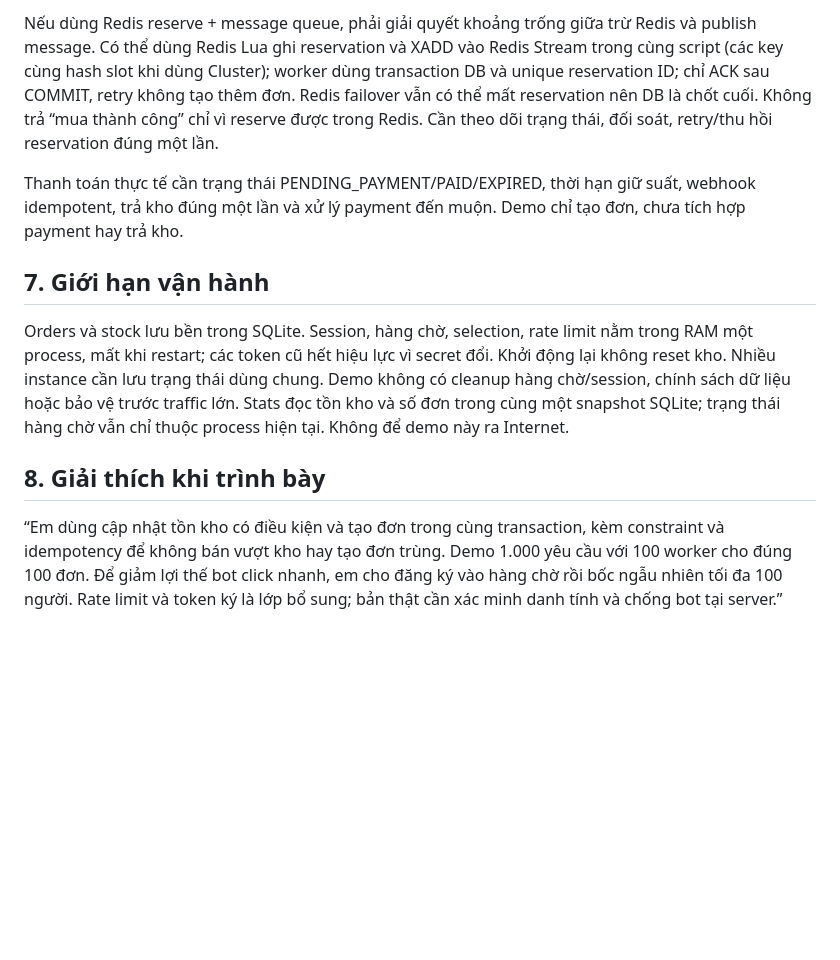
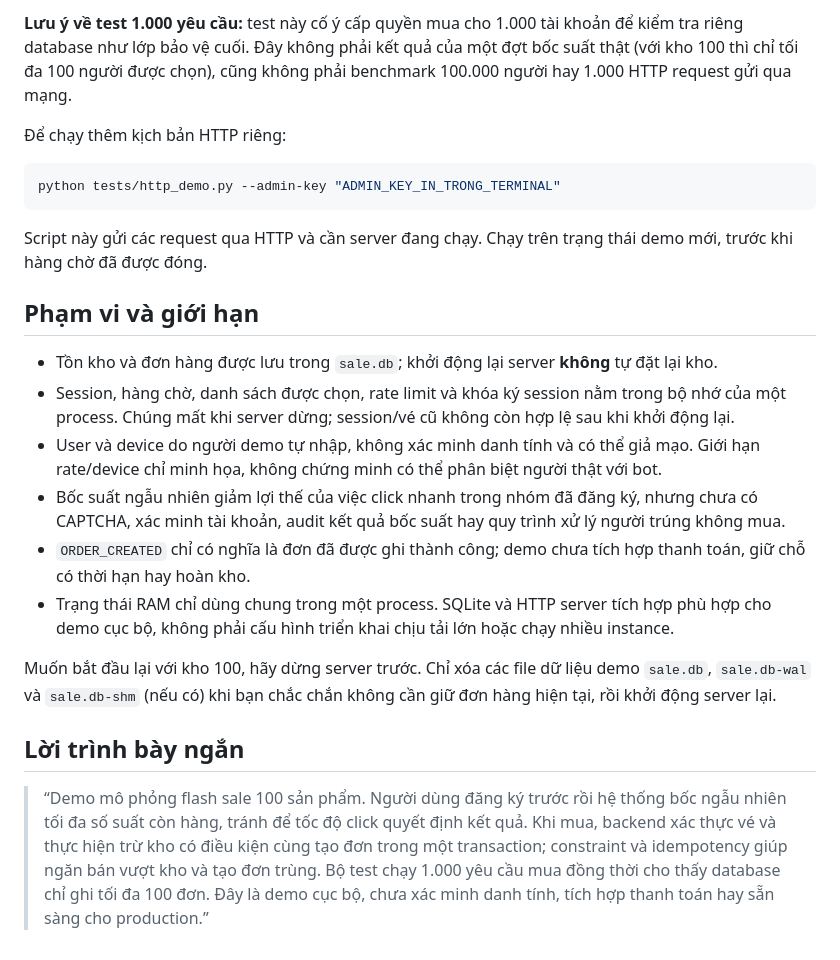
Before and after one commit to tuanbao205/flash-sale-demo, a Markdown page: README.md, the part around one of its changes. Drawn GitHub-style; blank space fills up the shorter version.

````diff
--- a/README.md
+++ b/README.md
@@ -113,12 +106,25 @@ Kiến trúc dự kiến: CDN/WAF → waiting room → admission/rate limit dùn
 
-Nếu dùng Redis reserve + message queue, phải giải quyết khoảng trống giữa trừ Redis và publish message. Có thể dùng Redis Lua ghi reservation và XADD vào Redis Stream trong cùng script (các key cùng hash slot khi dùng Cluster); worker dùng transaction DB và unique reservation ID; chỉ ACK sau COMMIT, retry không tạo thêm đơn. Redis failover vẫn có thể mất reservation nên DB là chốt cuối. Không trả “mua thành công” chỉ vì reserve được trong Redis. Cần theo dõi trạng thái, đối soát, retry/thu hồi reservation đúng một lần.
+**Lưu ý về test 1.000 yêu cầu:** test này cố ý cấp quyền mua cho 1.000 tài khoản để kiểm tra riêng database như lớp bảo vệ cuối. Đây không phải kết quả của một đợt bốc suất thật (với kho 100 thì chỉ tối đa 100 người được chọn), cũng không phải benchmark 100.000 người hay 1.000 HTTP request gửi qua mạng.
 
-Thanh toán thực tế cần trạng thái PENDING_PAYMENT/PAID/EXPIRED, thời hạn giữ suất, webhook idempotent, trả kho đúng một lần và xử lý payment đến muộn. Demo chỉ tạo đơn, chưa tích hợp payment hay trả kho.
+Để chạy thêm kịch bản HTTP riêng:
 
-## 7. Giới hạn vận hành
+```powershell
+python tests/http_demo.py --admin-key "ADMIN_KEY_IN_TRONG_TERMINAL"
+```
 
-Orders và stock lưu bền trong SQLite. Session, hàng chờ, selection, rate limit nằm trong RAM một process, mất khi restart; các token cũ hết hiệu lực vì secret đổi. Khởi động lại không reset kho. Nhiều instance cần lưu trạng thái dùng chung. Demo không có cleanup hàng chờ/session, chính sách dữ liệu hoặc bảo vệ trước traffic lớn. Stats đọc tồn kho và số đơn trong cùng một snapshot SQLite; trạng thái hàng chờ vẫn chỉ thuộc process hiện tại. Không để demo này ra Internet.
+Script này gửi các request qua HTTP và cần server đang chạy. Chạy trên trạng thái demo mới, trước khi hàng chờ đã được đóng.
 
-## 8. Giải thích khi trình bày
+## Phạm vi và giới hạn
 
-“Em dùng cập nhật tồn kho có điều kiện và tạo đơn trong cùng transaction, kèm constraint và idempotency để không bán vượt kho hay tạo đơn trùng. Demo 1.000 yêu cầu với 100 worker cho đúng 100 đơn. Để giảm lợi thế bot click nhanh, em cho đăng ký vào hàng chờ rồi bốc ngẫu nhiên tối đa 100 người. Rate limit và token ký là lớp bổ sung; bản thật cần xác minh danh tính và chống bot tại server.”
+- Tồn kho và đơn hàng được lưu trong `sale.db`; khởi động lại server **không** tự đặt lại kho.
+- Session, hàng chờ, danh sách được chọn, rate limit và khóa ký session nằm trong bộ nhớ của một process. Chúng mất khi server dừng; session/vé cũ không còn hợp lệ sau khi khởi động lại.
+- User và device do người demo tự nhập, không xác minh danh tính và có thể giả mạo. Giới hạn rate/device chỉ minh họa, không chứng minh có thể phân biệt người thật với bot.
+- Bốc suất ngẫu nhiên giảm lợi thế của việc click nhanh trong nhóm đã đăng ký, nhưng chưa có CAPTCHA, xác minh tài khoản, audit kết quả bốc suất hay quy trình xử lý người trúng không mua.
+- `ORDER_CREATED` chỉ có nghĩa là đơn đã được ghi thành công; demo chưa tích hợp thanh toán, giữ chỗ có thời hạn hay hoàn kho.
+- Trạng thái RAM chỉ dùng chung trong một process. SQLite và HTTP server tích hợp phù hợp cho demo cục bộ, không phải cấu hình triển khai chịu tải lớn hoặc chạy nhiều instance.
+
+Muốn bắt đầu lại với kho 100, hãy dừng server trước. Chỉ xóa các file dữ liệu demo `sale.db`, `sale.db-wal` và `sale.db-shm` (nếu có) khi bạn chắc chắn không cần giữ đơn hàng hiện tại, rồi khởi động server lại.
+
+## Lời trình bày ngắn
+
+> “Demo mô phỏng flash sale 100 sản phẩm. Người dùng đăng ký trước rồi hệ thống bốc ngẫu nhiên tối đa số suất còn hàng, tránh để tốc độ click quyết định kết quả. Khi mua, backend xác thực vé và thực hiện trừ kho có điều kiện cùng tạo đơn trong một transaction; constraint và idempotency giúp ngăn bán vượt kho và tạo đơn trùng. Bộ test chạy 1.000 yêu cầu mua đồng thời cho thấy database chỉ ghi tối đa 100 đơn. Đây là demo cục bộ, chưa xác minh danh tính, tích hợp thanh toán hay sẵn sàng cho production.”
````
Also changed, not shown: other parts of README.md (+69 -76 lines).
